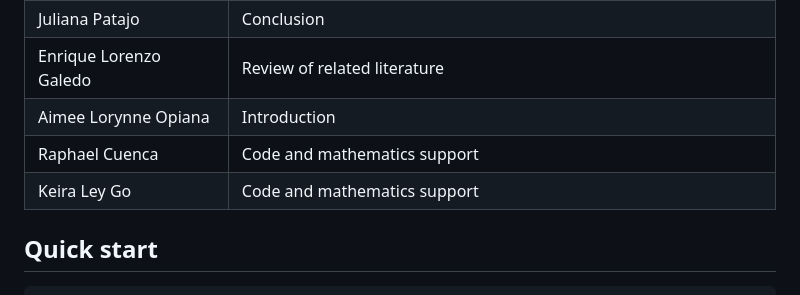
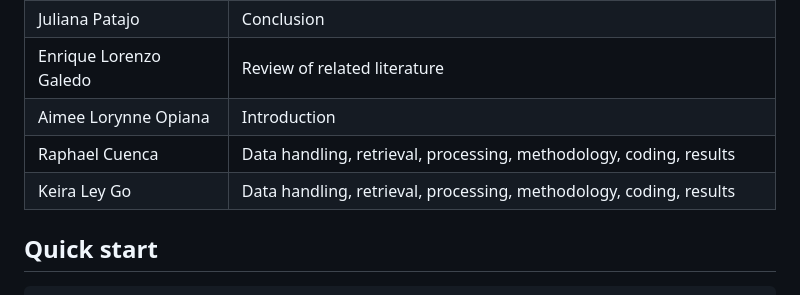
Before and after one commit to sakudiff/FINARTS_FINAL-PAPER, a Markdown page: README.md, the part around the change. Rendered like a GitHub page.

Commit message:
docs: update Keira and Raphael roles

```diff
--- a/README.md
+++ b/README.md
@@ -21,8 +21,8 @@ Submitted August 11, 2026 to Dr. Ray Anthony Almonares.
 | Juliana Patajo | Conclusion |
 | Enrique Lorenzo Galedo | Review of related literature |
 | Aimee Lorynne Opiana | Introduction |
-| Raphael Cuenca | Code and mathematics support |
-| Keira Ley Go | Code and mathematics support |
+| Raphael Cuenca | Data handling, retrieval, processing, methodology, coding, results |
+| Keira Ley Go | Data handling, retrieval, processing, methodology, coding, results |
 
 ## Quick start
 
```
